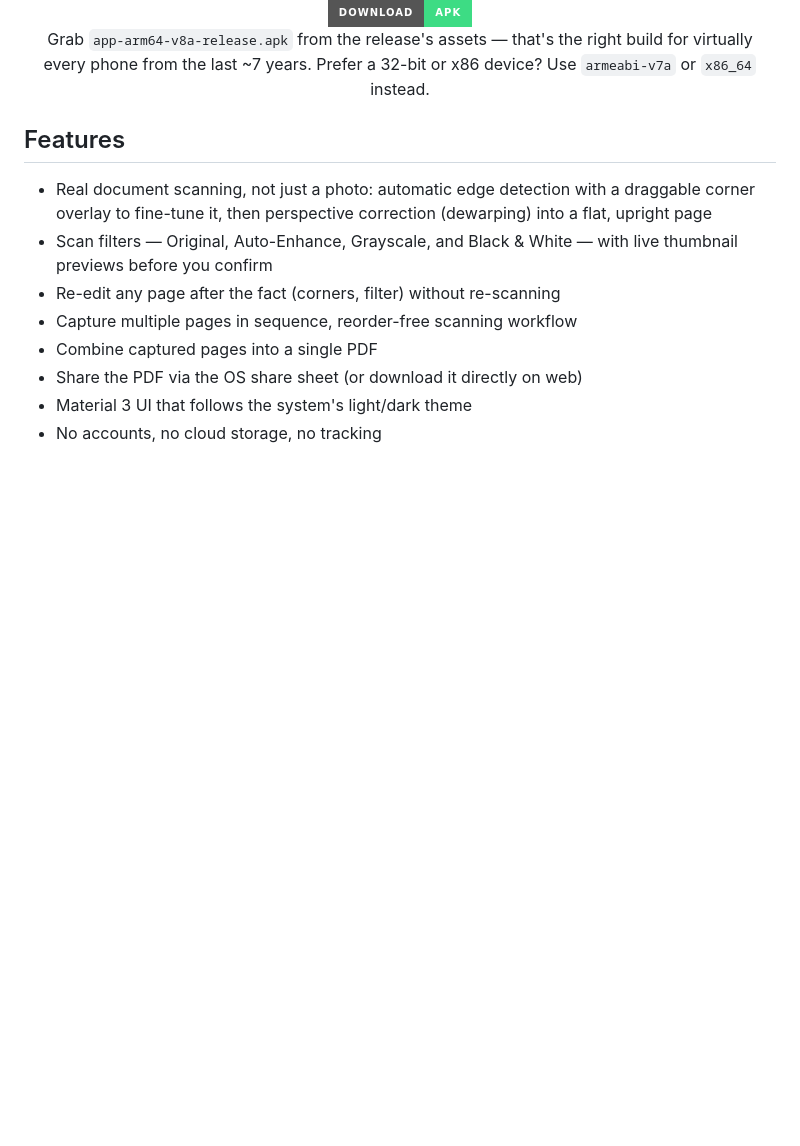
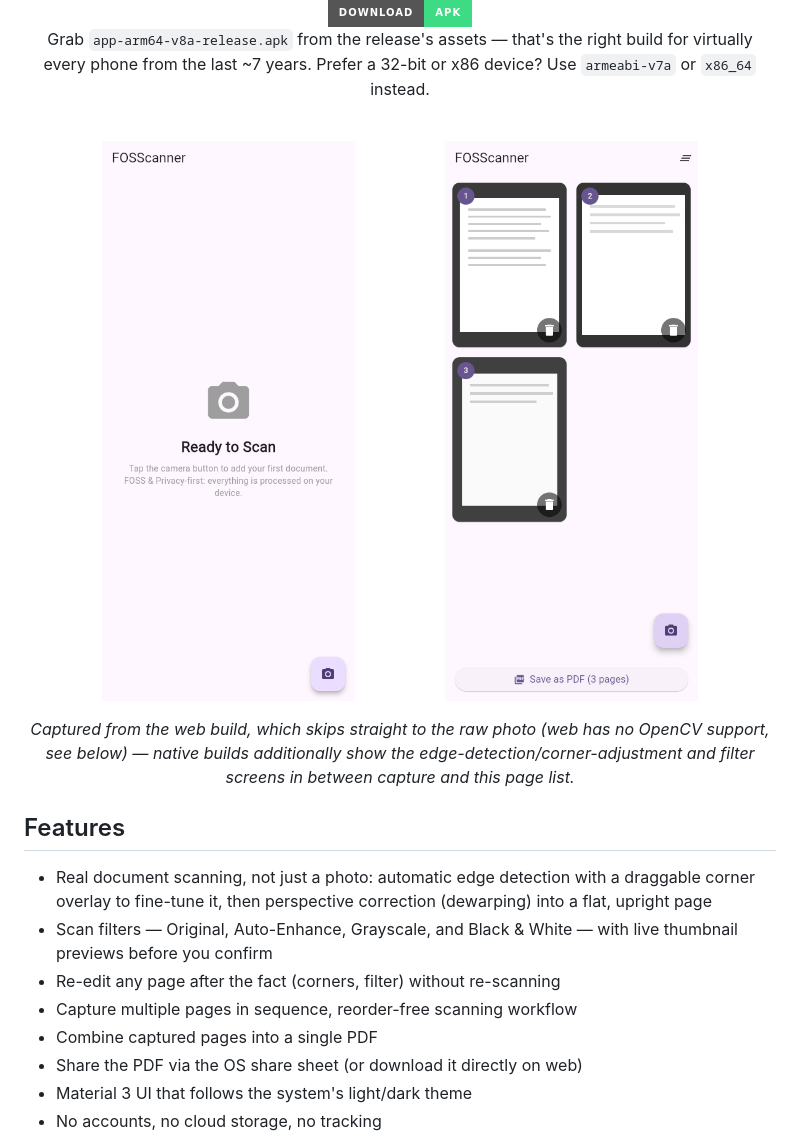
Before and after one commit to FOSScanner/fosscanner-app, a Markdown page: README.md, the part around the change. GitHub-like rendering; pictures changed too: docs/screenshots/home-empty.png (added), docs/screenshots/home-pages.png (added); badges without logos; blank space fills up the shorter version.

Commit message:
Add screenshots and a direct-download badge to the README
Captured from a real run of the web build (Playwright + headless
Chromium against the Docker-served release build) rather than mocked
up: the empty "Ready to Scan" state, and the page list after adding a
few captures. Web skips the corner-adjustment/filter screens entirely
(no OpenCV there), so the README caption says so rather than implying
these show the full native flow.

```diff
--- a/README.md
+++ b/README.md
@@ -18,6 +18,15 @@ PDF — all on-device. No accounts, no cloud, no tracking.
 Grab `app-arm64-v8a-release.apk` from the release's assets — that's the
 right build for virtually every phone from the last ~7 years. Prefer a
 32-bit or x86 device? Use `armeabi-v7a` or `x86_64` instead.
+
+<br>
+
+<img src="docs/screenshots/home-empty.png" width="45%" alt="Empty home screen, ready to scan"> <img src="docs/screenshots/home-pages.png" width="45%" alt="Home screen with three captured pages, ready to export as PDF">
+
+*Captured from the web build, which skips straight to the raw photo (web
+has no OpenCV support, see below) — native builds additionally show the
+edge-detection/corner-adjustment and filter screens in between capture
+and this page list.*
 
 </div>
 
```
